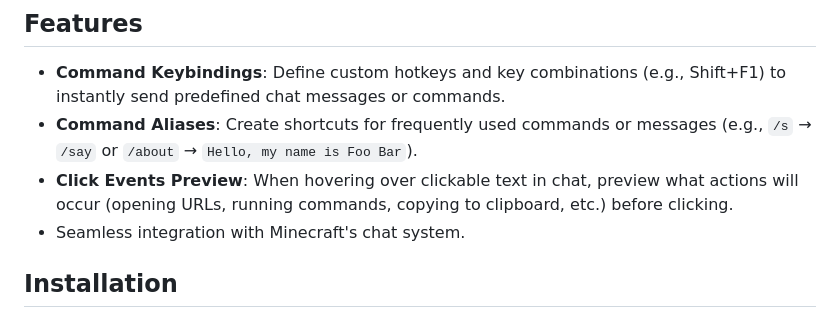
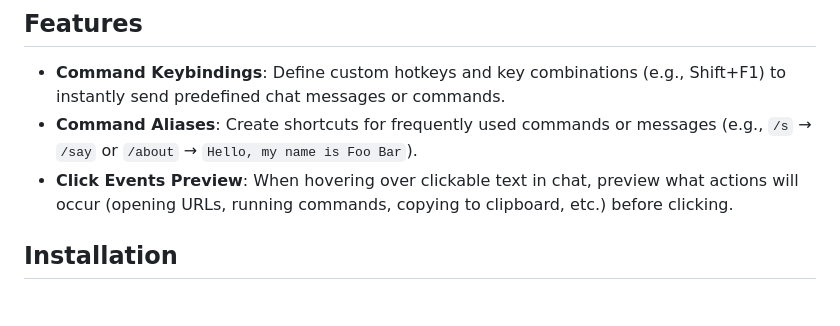
Before and after one commit to CursedAtom/CursedAddons, a Markdown page: README.md, the part around the change. GitHub-like rendering.

```diff
--- a/README.md
+++ b/README.md
@@ -7,7 +7,6 @@ CursedAddons is a Minecraft Fabric mod that enhances chat functionality with key
 *   **Command Keybindings**: Define custom hotkeys and key combinations (e.g., Shift+F1) to instantly send predefined chat messages or commands.
 *   **Command Aliases**: Create shortcuts for frequently used commands or messages (e.g., `/s` → `/say` or `/about` → `Hello, my name is Foo Bar`).
 *   **Click Events Preview**: When hovering over clickable text in chat, preview what actions will occur (opening URLs, running commands, copying to clipboard, etc.) before clicking.
-*   Seamless integration with Minecraft's chat system.
 
 ## Installation
 
```
